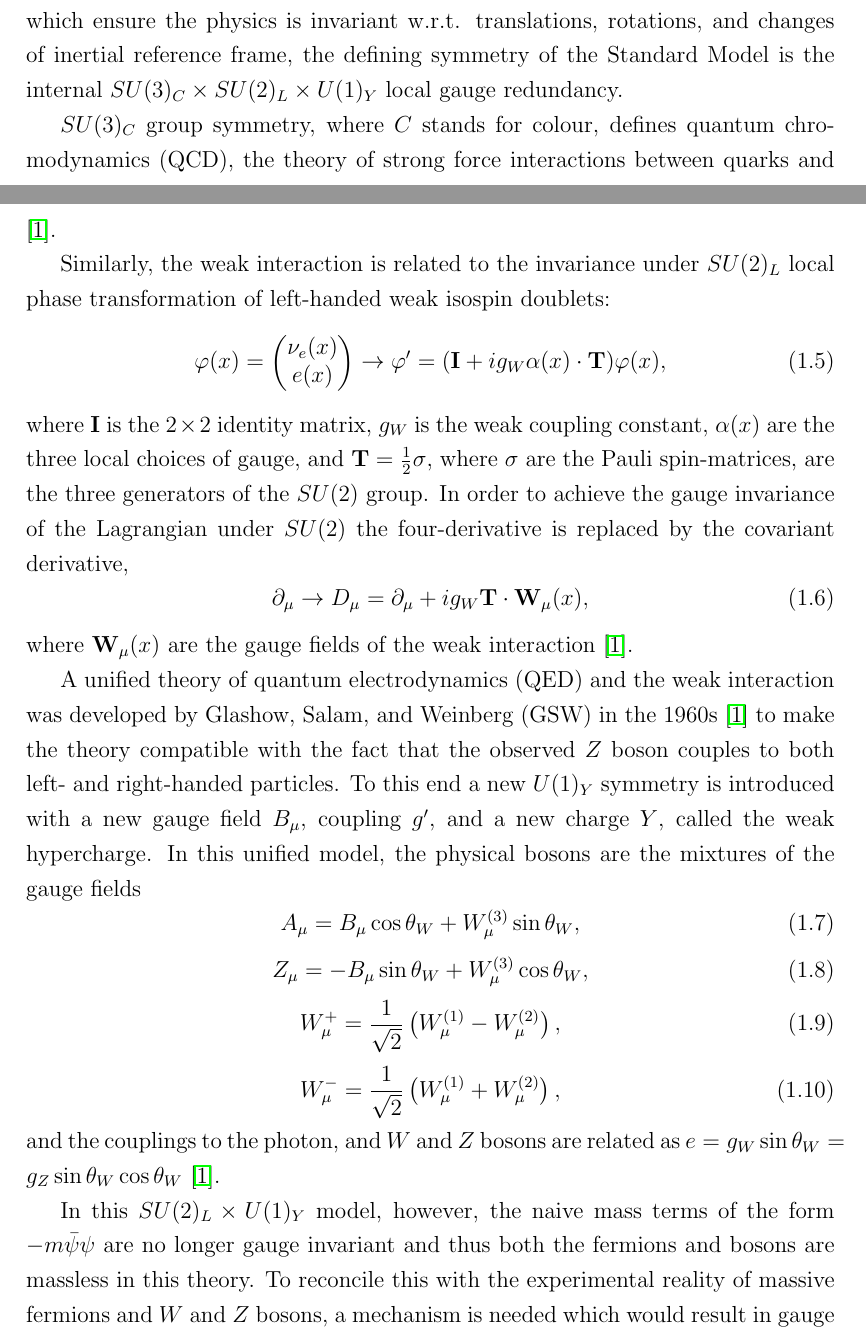
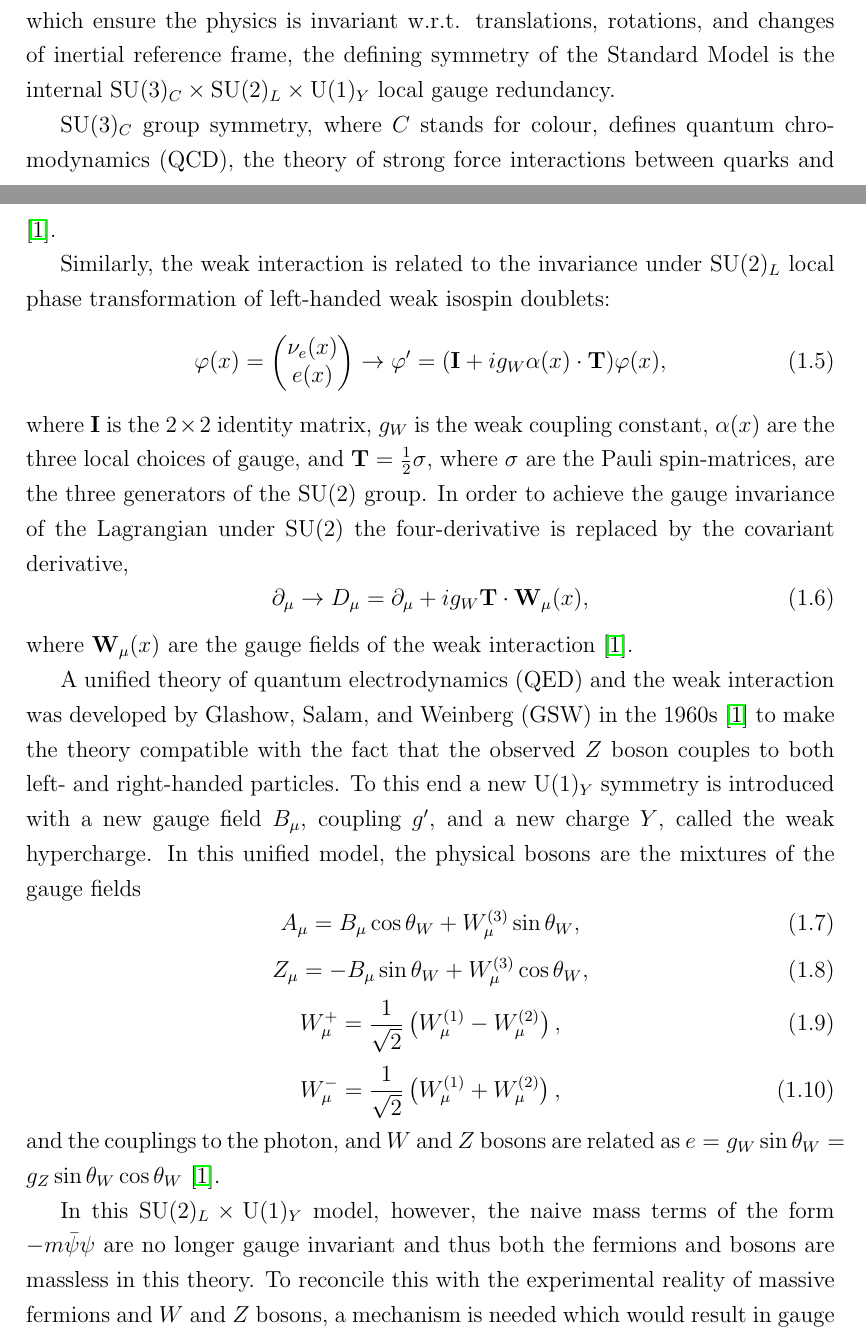
Before and after one commit to mzgubic/thesis, a LaTeX thesis (Hmumu.tex, which reads chapters/theory.tex): two parts of pages 8 and 11 of 24, joined at a grey line, cut so that both start at the same text. Compiled offline with pdfLaTeX.

Commit message:
SU groups in text

```diff
--- a/chapters/theory.tex
+++ b/chapters/theory.tex
@@ -49,8 +49,8 @@ The Lagrangian must be invariant under the transformations which leave the
 system it describes physically unchanged. Apart from the Poincar\'e symmetries, which
 ensure the physics is invariant w.r.t. translations, rotations, and changes of inertial
 reference frame, the defining symmetry of the Standard Model is the internal
-$SU(3)_C \times SU(2)_L \times U(1)_Y$ local gauge redundancy.
+$\text{SU}(3)_C \times \text{SU}(2)_L \times \text{U}(1)_Y$ local gauge redundancy.
 
-$SU(3)_C$ group symmetry, where $C$ stands for colour, defines quantum chromodynamics
+$\text{SU}(3)_C$ group symmetry, where $C$ stands for colour, defines quantum chromodynamics
 (QCD), the theory of strong force interactions between quarks and gluons. The electroweak
 interactions, a unified theory of the electromagnetic and weak forces, are described by
@@ -158,7 +158,7 @@ A_\mu \rightarrow A_\mu' = A_\mu - \partial_\mu \chi(x)
 %where $\gamma^\mu$ is the gamma matrix and $F_{\mu\nu} = \partial_\mu A_\nu - \partial_\nu A_\mu$
 %is the field strength tensor.
 
-Similarly, the weak interaction is related to the invariance under $SU(2)_L$ local
+Similarly, the weak interaction is related to the invariance under $\text{SU}(2)_L$ local
 phase transformation of left-handed weak isospin doublets:
 \begin{equation}
 \varphi(x) = \begin{pmatrix} \nu_e(x) \\ e(x) \end{pmatrix} \rightarrow
@@ -166,8 +166,8 @@ phase transformation of left-handed weak isospin doublets:
 \end{equation}
 where $\mathbf{I}$ is the $2\times2$ identity matrix, $g_W$ is the weak coupling constant,
 $\alpha(x)$ are the three local choices of gauge, and $\mathbf{T} = \frac{1}{2}\sigma$,
-where $\sigma$ are the Pauli spin-matrices, are the three generators of the $SU(2)$ group.
-In order to achieve the gauge invariance of the Lagrangian under $SU(2)$ the four-derivative
+where $\sigma$ are the Pauli spin-matrices, are the three generators of the $\text{SU}(2)$ group.
+In order to achieve the gauge invariance of the Lagrangian under $\text{SU}(2)$ the four-derivative
 is replaced by the covariant derivative,
 \begin{equation}
 \partial_\mu \rightarrow D_\mu = \partial_\mu + i g_W \mathbf{T} \cdot \mathbf{W}_\mu(x),
@@ -177,7 +177,7 @@ where $\mathbf{W}_\mu(x)$ are the gauge fields of the weak interaction \cite{Tho
 A unified theory of quantum electrodynamics (QED) and the weak interaction was developed
 by Glashow, Salam, and Weinberg (GSW) in the 1960s \cite{Thomson:2013zua} to make the
 theory compatible with the fact that the observed $Z$ boson couples to both left- and
-right-handed particles. To this end a new $U(1)_Y$ symmetry is introduced with a new gauge
+right-handed particles. To this end a new $\text{U}(1)_Y$ symmetry is introduced with a new gauge
 field $B_\mu$, coupling $g'$, and a new charge $Y$, called the weak hypercharge. In this unified model,
 the physical bosons are the mixtures of the gauge fields
 \begin{equation}
@@ -195,7 +195,7 @@ W^-_\mu = \frac{1}{\sqrt{2}}\left( W_\mu^{(1)} + W_\mu^{(2)} \right),
 and the couplings to the photon, and $W$ and $Z$ bosons are related as
 $e = g_W \sin{\theta_W}  = g_Z \sin{\theta_W} \cos{\theta_W}$ \cite{Thomson:2013zua}.
 
-In this $SU(2)_L \times U(1)_Y$ model, however, the naive mass terms of the form $-m\bar\psi\psi$
+In this $\text{SU}(2)_L \times \text{U}(1)_Y$ model, however, the naive mass terms of the form $-m\bar\psi\psi$
 are no longer gauge invariant and thus both the fermions and bosons are massless in this theory.
 To reconcile this with the experimental reality of massive fermions and $W$ and $Z$ bosons, a
 mechanism is needed which would result in gauge invariant mass terms \cite{Thomson:2013zua}.
```
Also changed, not shown: chapters/theory.tex (8 more changed lines).
